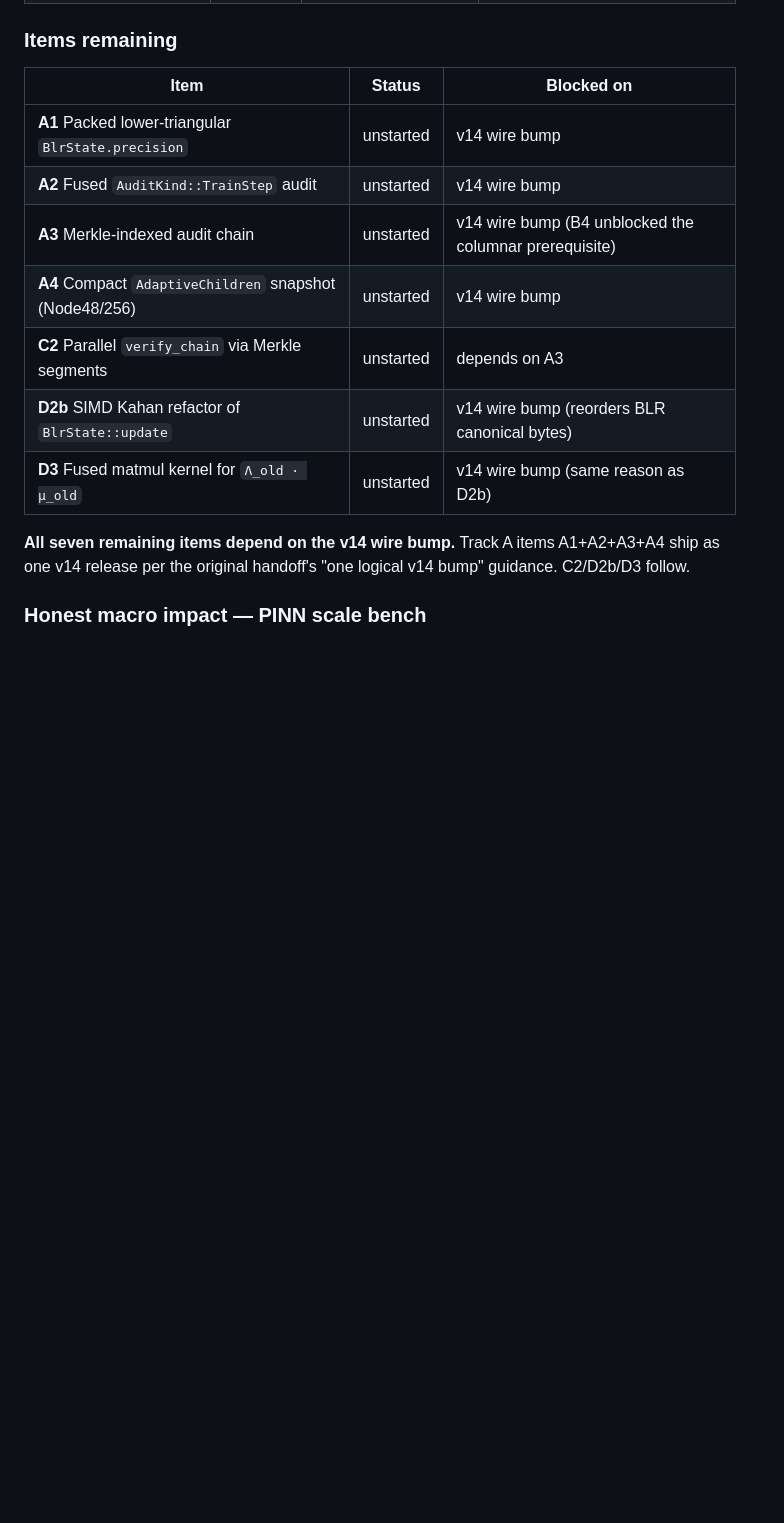
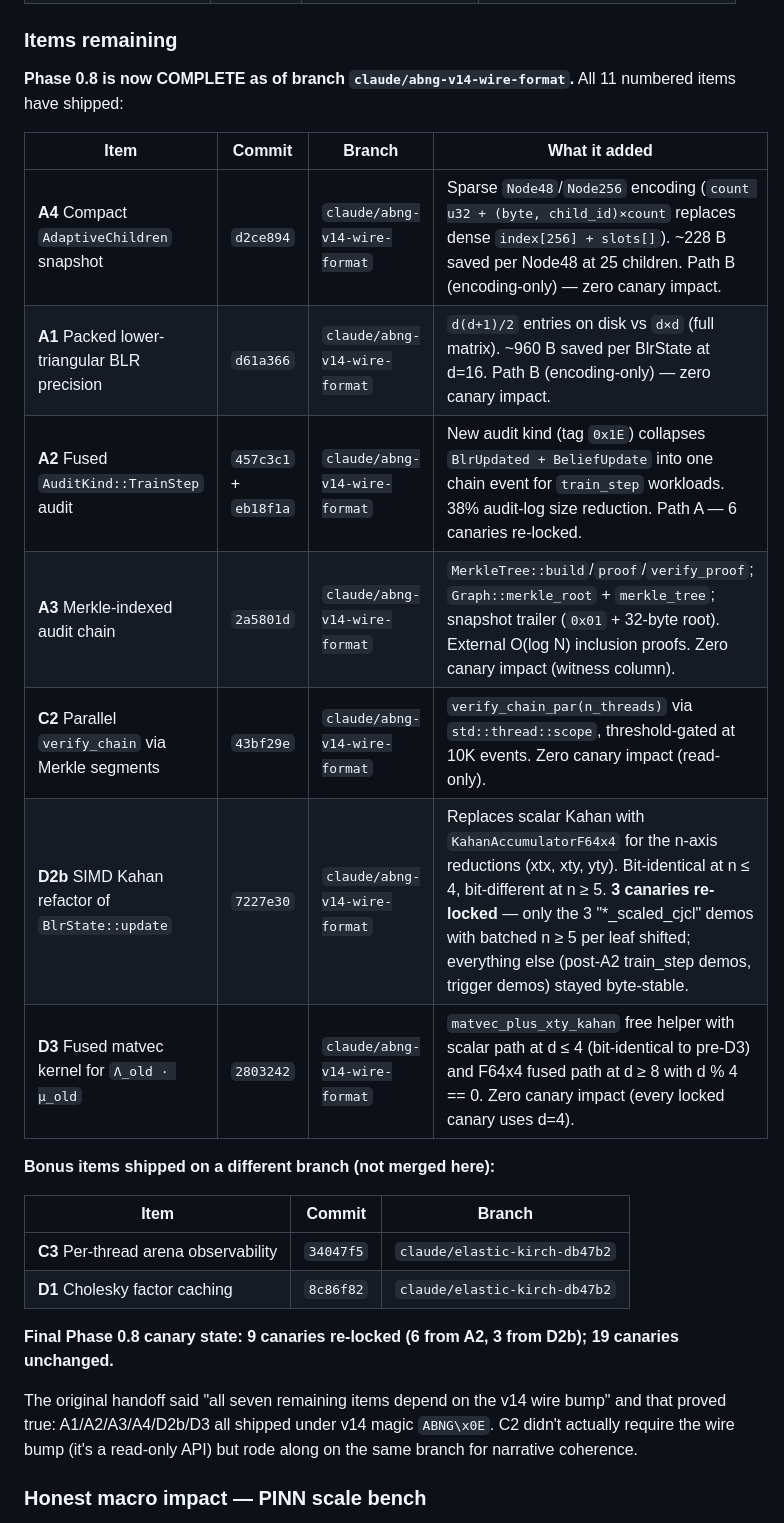
Before and after one commit to AdamEzzat1/CJC, a Markdown page: docs/abng/PHASE_0_8_HANDOFF.md, the part around the change. GitHub-like rendering; blank space fills up the shorter version.

```diff
--- a/docs/abng/PHASE_0_8_HANDOFF.md
+++ b/docs/abng/PHASE_0_8_HANDOFF.md
@@ -28,17 +28,28 @@
 
 ### Items remaining
 
-| Item | Status | Blocked on |
+**Phase 0.8 is now COMPLETE as of branch `claude/abng-v14-wire-format`.** All 11 numbered items have shipped:
+
+| Item | Commit | Branch | What it added |
+|---|---|---|---|
+| **A4** Compact `AdaptiveChildren` snapshot | `d2ce894` | `claude/abng-v14-wire-format` | Sparse `Node48`/`Node256` encoding (`count u32 + (byte, child_id)×count` replaces dense `index[256] + slots[]`). ~228 B saved per Node48 at 25 children. Path B (encoding-only) — zero canary impact. |
+| **A1** Packed lower-triangular BLR precision | `d61a366` | `claude/abng-v14-wire-format` | `d(d+1)/2` entries on disk vs `d×d` (full matrix). ~960 B saved per BlrState at d=16. Path B (encoding-only) — zero canary impact. |
+| **A2** Fused `AuditKind::TrainStep` audit | `457c3c1` + `eb18f1a` | `claude/abng-v14-wire-format` | New audit kind (tag `0x1E`) collapses `BlrUpdated + BeliefUpdate` into one chain event for `train_step` workloads. 38% audit-log size reduction. Path A — 6 canaries re-locked. |
+| **A3** Merkle-indexed audit chain | `2a5801d` | `claude/abng-v14-wire-format` | `MerkleTree::build`/`proof`/`verify_proof`; `Graph::merkle_root` + `merkle_tree`; snapshot trailer (`0x01` + 32-byte root). External O(log N) inclusion proofs. Zero canary impact (witness column). |
+| **C2** Parallel `verify_chain` via Merkle segments | `43bf29e` | `claude/abng-v14-wire-format` | `verify_chain_par(n_threads)` via `std::thread::scope`, threshold-gated at 10K events. Zero canary impact (read-only). |
+| **D2b** SIMD Kahan refactor of `BlrState::update` | `7227e30` | `claude/abng-v14-wire-format` | Replaces scalar Kahan with `KahanAccumulatorF64x4` for the n-axis reductions (xtx, xty, yty). Bit-identical at n ≤ 4, bit-different at n ≥ 5. **3 canaries re-locked** — only the 3 "*_scaled_cjcl" demos with batched n ≥ 5 per leaf shifted; everything else (post-A2 train_step demos, trigger demos) stayed byte-stable. |
+| **D3** Fused matvec kernel for `Λ_old · μ_old` | `2803242` | `claude/abng-v14-wire-format` | `matvec_plus_xty_kahan` free helper with scalar path at d ≤ 4 (bit-identical to pre-D3) and F64x4 fused path at d ≥ 8 with d % 4 == 0. Zero canary impact (every locked canary uses d=4). |
+
+**Bonus items shipped on a different branch (not merged here):**
+
+| Item | Commit | Branch |
 |---|---|---|
-| **A1** Packed lower-triangular `BlrState.precision` | unstarted | v14 wire bump |
-| **A2** Fused `AuditKind::TrainStep` audit | unstarted | v14 wire bump |
-| **A3** Merkle-indexed audit chain | unstarted | v14 wire bump (B4 unblocked the columnar prerequisite) |
-| **A4** Compact `AdaptiveChildren` snapshot (Node48/256) | unstarted | v14 wire bump |
-| **C2** Parallel `verify_chain` via Merkle segments | unstarted | depends on A3 |
-| **D2b** SIMD Kahan refactor of `BlrState::update` | unstarted | v14 wire bump (reorders BLR canonical bytes) |
-| **D3** Fused matmul kernel for `Λ_old · μ_old` | unstarted | v14 wire bump (same reason as D2b) |
+| **C3** Per-thread arena observability | `34047f5` | `claude/elastic-kirch-db47b2` |
+| **D1** Cholesky factor caching | `8c86f82` | `claude/elastic-kirch-db47b2` |
 
-**All seven remaining items depend on the v14 wire bump.** Track A items A1+A2+A3+A4 ship as one v14 release per the original handoff's "one logical v14 bump" guidance. C2/D2b/D3 follow.
+**Final Phase 0.8 canary state: 9 canaries re-locked (6 from A2, 3 from D2b); 19 canaries unchanged.**
+
+The original handoff said "all seven remaining items depend on the v14 wire bump" and that proved true: A1/A2/A3/A4/D2b/D3 all shipped under v14 magic `ABNG\x0E`. C2 didn't actually require the wire bump (it's a read-only API) but rode along on the same branch for narrative coherence.
 
 ### Honest macro impact — PINN scale bench
 
```
Also changed, not shown: docs/abng/V14_MIGRATION.md (+29 -19 lines).
